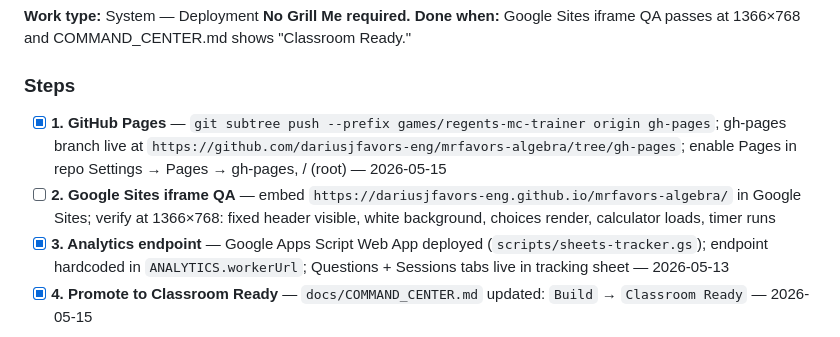
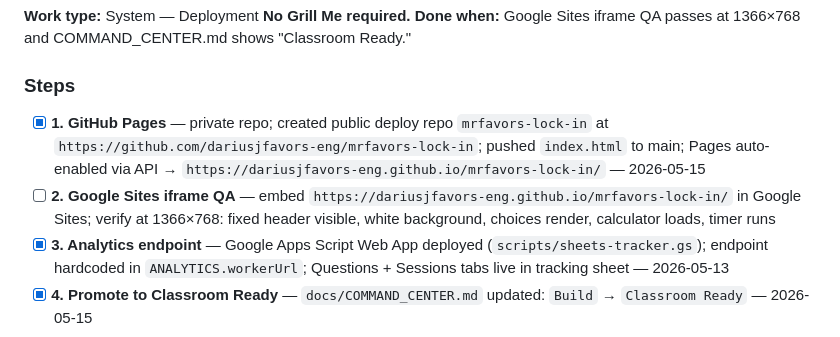
Before and after one commit to dariusjfavors-eng/mrfavors-lock-in, a Markdown page: TASKS.md, the part around the change. Drawn GitHub-style.

Commit message:
fix: update deploy URL to public mrfavors-lock-in repo
Private repo can't use GitHub Pages on free plan. Created separate public
deploy repo dariusjfavors-eng/mrfavors-lock-in; Pages enabled at
https://dariusjfavors-eng.github.io/mrfavors-lock-in/

Co-Authored-By: Claude Sonnet 4.6 <noreply@anthropic.com>

```diff
--- a/TASKS.md
+++ b/TASKS.md
@@ -213,8 +213,8 @@ never letters) and `choiceLayout()` — both are DESIGN_BRIEF-verified and must
 
 ### Steps
 
-- [x] **1. GitHub Pages** — `git subtree push --prefix games/regents-mc-trainer origin gh-pages`; gh-pages branch live at `https://github.com/dariusjfavors-eng/mrfavors-algebra/tree/gh-pages`; enable Pages in repo Settings → Pages → gh-pages, / (root) — 2026-05-15
-- [ ] **2. Google Sites iframe QA** — embed `https://dariusjfavors-eng.github.io/mrfavors-algebra/` in Google Sites; verify at 1366×768: fixed header visible, white background, choices render, calculator loads, timer runs
+- [x] **1. GitHub Pages** — private repo; created public deploy repo `mrfavors-lock-in` at `https://github.com/dariusjfavors-eng/mrfavors-lock-in`; pushed `index.html` to main; Pages auto-enabled via API → `https://dariusjfavors-eng.github.io/mrfavors-lock-in/` — 2026-05-15
+- [ ] **2. Google Sites iframe QA** — embed `https://dariusjfavors-eng.github.io/mrfavors-lock-in/` in Google Sites; verify at 1366×768: fixed header visible, white background, choices render, calculator loads, timer runs
 - [x] **3. Analytics endpoint** — Google Apps Script Web App deployed (`scripts/sheets-tracker.gs`); endpoint hardcoded in `ANALYTICS.workerUrl`; Questions + Sessions tabs live in tracking sheet — 2026-05-13
 - [x] **4. Promote to Classroom Ready** — `docs/COMMAND_CENTER.md` updated: `Build` → `Classroom Ready` — 2026-05-15
 ### Done (Phase 2)
```
Also changed, not shown: CONTEXT.md (+1 -1 lines).
